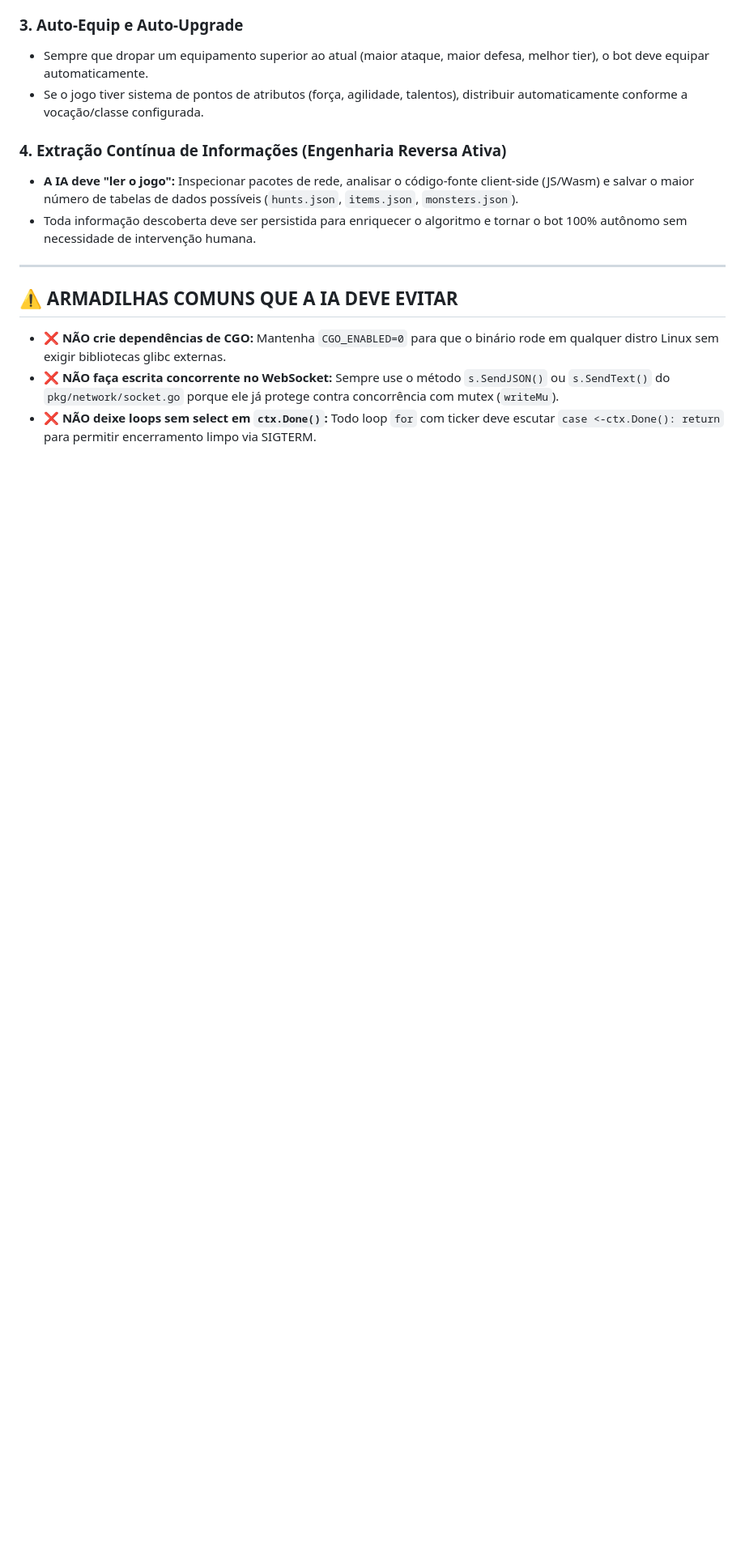
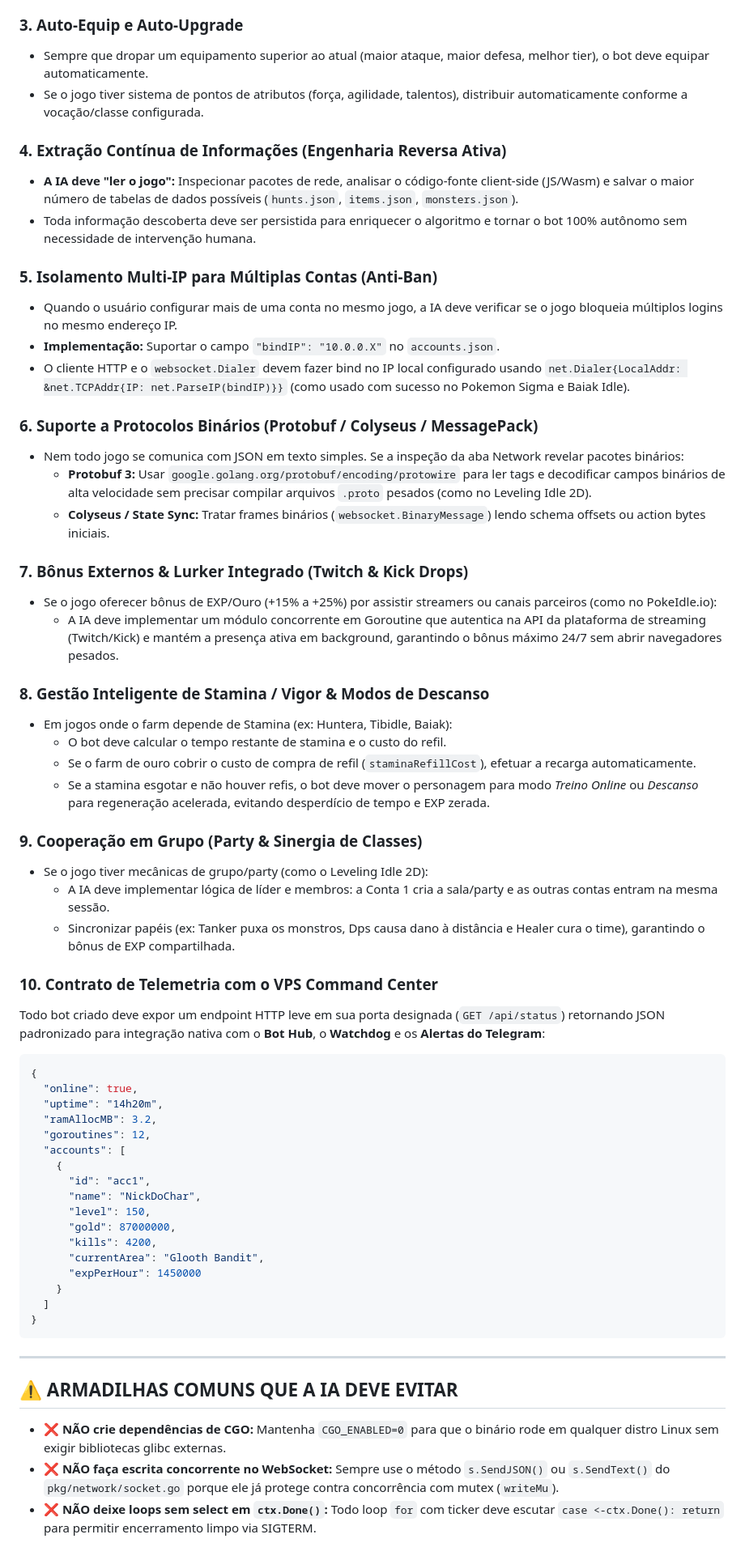
Before and after one commit to kbelludoo/bot-template-go, a Markdown page: AI_INSTRUCTIONS.md, the part around one of its changes. Shown at 81% size. GitHub-like rendering; blank space fills up the shorter version.

Commit message:
docs: complete AI_INSTRUCTIONS with 10 battle-tested pillars from entire bot cluster

````diff
--- a/AI_INSTRUCTIONS.md
+++ b/AI_INSTRUCTIONS.md
@@ -124,6 +124,53 @@ Sempre que construir um novo bot usando este template, a IA deve projetar e codi
 - **A IA deve "ler o jogo":** Inspecionar pacotes de rede, analisar o código-fonte client-side (JS/Wasm) e salvar o maior número de tabelas de dados possíveis (`hunts.json`, `items.json`, `monsters.json`).
 - Toda informação descoberta deve ser persistida para enriquecer o algoritmo e tornar o bot 100% autônomo sem necessidade de intervenção humana.
 
+### 5. Isolamento Multi-IP para Múltiplas Contas (Anti-Ban)
+- Quando o usuário configurar mais de uma conta no mesmo jogo, a IA deve verificar se o jogo bloqueia múltiplos logins no mesmo endereço IP.
+- **Implementação:** Suportar o campo `"bindIP": "10.0.0.X"` no `accounts.json`.
+- O cliente HTTP e o `websocket.Dialer` devem fazer bind no IP local configurado usando `net.Dialer{LocalAddr: &net.TCPAddr{IP: net.ParseIP(bindIP)}}` (como usado com sucesso no Pokemon Sigma e Baiak Idle).
+
+### 6. Suporte a Protocolos Binários (Protobuf / Colyseus / MessagePack)
+- Nem todo jogo se comunica com JSON em texto simples. Se a inspeção da aba Network revelar pacotes binários:
+  - **Protobuf 3:** Usar `google.golang.org/protobuf/encoding/protowire` para ler tags e decodificar campos binários de alta velocidade sem precisar compilar arquivos `.proto` pesados (como no Leveling Idle 2D).
+  - **Colyseus / State Sync:** Tratar frames binários (`websocket.BinaryMessage`) lendo schema offsets ou action bytes iniciais.
+
+### 7. Bônus Externos & Lurker Integrado (Twitch & Kick Drops)
+- Se o jogo oferecer bônus de EXP/Ouro (+15% a +25%) por assistir streamers ou canais parceiros (como no PokeIdle.io):
+  - A IA deve implementar um módulo concorrente em Goroutine que autentica na API da plataforma de streaming (Twitch/Kick) e mantém a presença ativa em background, garantindo o bônus máximo 24/7 sem abrir navegadores pesados.
+
+### 8. Gestão Inteligente de Stamina / Vigor & Modos de Descanso
+- Em jogos onde o farm depende de Stamina (ex: Huntera, Tibidle, Baiak):
+  - O bot deve calcular o tempo restante de stamina e o custo do refil.
+  - Se o farm de ouro cobrir o custo de compra de refil (`staminaRefillCost`), efetuar a recarga automaticamente.
+  - Se a stamina esgotar e não houver refis, o bot deve mover o personagem para modo *Treino Online* ou *Descanso* para regeneração acelerada, evitando desperdício de tempo e EXP zerada.
+
+### 9. Cooperação em Grupo (Party & Sinergia de Classes)
+- Se o jogo tiver mecânicas de grupo/party (como o Leveling Idle 2D):
+  - A IA deve implementar lógica de líder e membros: a Conta 1 cria a sala/party e as outras contas entram na mesma sessão.
+  - Sincronizar papéis (ex: Tanker puxa os monstros, Dps causa dano à distância e Healer cura o time), garantindo o bônus de EXP compartilhada.
+
+### 10. Contrato de Telemetria com o VPS Command Center
+Todo bot criado deve expor um endpoint HTTP leve em sua porta designada (`GET /api/status`) retornando JSON padronizado para integração nativa com o **Bot Hub**, o **Watchdog** e os **Alertas do Telegram**:
+```json
+{
+  "online": true,
+  "uptime": "14h20m",
+  "ramAllocMB": 3.2,
+  "goroutines": 12,
+  "accounts": [
+    {
+      "id": "acc1",
+      "name": "NickDoChar",
+      "level": 150,
+      "gold": 87000000,
+      "kills": 4200,
+      "currentArea": "Glooth Bandit",
+      "expPerHour": 1450000
+    }
+  ]
+}
+```
+
 ---
 
 ## ⚠️ ARMADILHAS COMUNS QUE A IA DEVE EVITAR
````
Also changed, not shown: other parts of AI_INSTRUCTIONS.md (+2 -2 lines).
